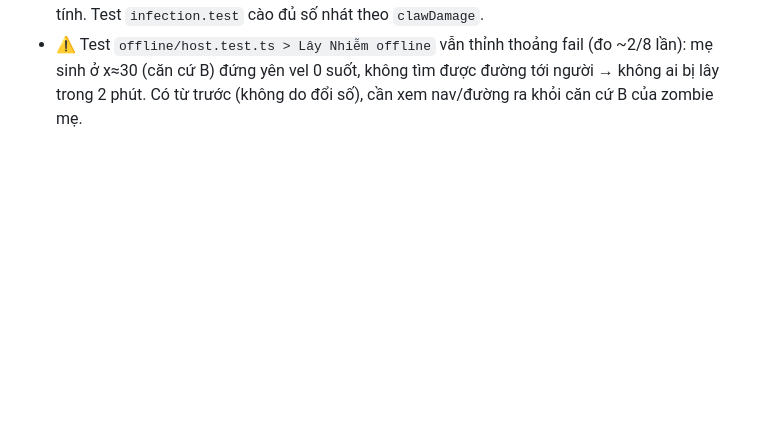
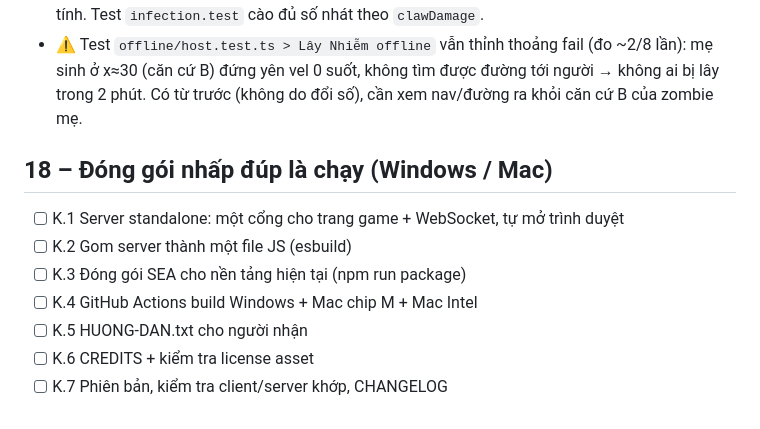
Before and after one commit to chuongdang/fps-web, a Markdown page: plan/PROGRESS.md, the part around the change. Drawn GitHub-style; blank space fills up the shorter version.

Commit message:
add release plan

```diff
--- a/plan/PROGRESS.md
+++ b/plan/PROGRESS.md
@@ -235,3 +235,12 @@ Lệch so với plan (code đã có sẵn ADS riêng nên điều chỉnh):
 - Zombie bò (crawler) luôn ngồi/bò sát đất (`alwaysCrawl`, hitbox 0,85m, clip z_crawl); trước đó chỉ ngồi lúc chui khe mà map không có khe nên nhìn như walker. `zombieMovement.crouchSpeed = min(crouchSpeed người, runSpeed)`. Lưu ý: test host Lây Nhiễm offline thỉnh thoảng fail khi cả bộ test chạy song song (chạy riêng thì pass).
 - Lây Nhiễm: sửa bug người bị lây thành chữ T + lướt đi: `setZombie(false)` dừng (`stop()`) các clip z_*, lần làm zombie thứ hai `setZombie(true)` bỏ qua clip đã có nên không chạy lại → bộ xương đứng ở T-pose (đo: 0/7 clip chạy sau khi tái lây, sau sửa 7/7). Cân bằng: zombie thường 7→5,5 m/s, 45→30 sát thương, hp 1500+150/người → 1000+100/người, hồi 50→30/s; mẹ 7,5→6 m/s, 60→40 sát thương, hp 3000+400/người → 2000+300/người, hồi 80→50/s. Số cảm tính. Test `infection.test` cào đủ số nhát theo `clawDamage`.
 - ⚠️ Test `offline/host.test.ts > Lây Nhiễm offline` vẫn thỉnh thoảng fail (đo ~2/8 lần): mẹ sinh ở x≈30 (căn cứ B) đứng yên vel 0 suốt, không tìm được đường tới người → không ai bị lây trong 2 phút. Có từ trước (không do đổi số), cần xem nav/đường ra khỏi căn cứ B của zombie mẹ.
+
+## 18 – Đóng gói nhấp đúp là chạy (Windows / Mac)
+- [ ] K.1 Server standalone: một cổng cho trang game + WebSocket, tự mở trình duyệt
+- [ ] K.2 Gom server thành một file JS (esbuild)
+- [ ] K.3 Đóng gói SEA cho nền tảng hiện tại (npm run package)
+- [ ] K.4 GitHub Actions build Windows + Mac chip M + Mac Intel
+- [ ] K.5 HUONG-DAN.txt cho người nhận
+- [ ] K.6 CREDITS + kiểm tra license asset
+- [ ] K.7 Phiên bản, kiểm tra client/server khớp, CHANGELOG
```
Also changed, not shown: plan/00-overview.md (+1 -0 lines), plan/18-packaging.md (added, +219 -0 lines).
